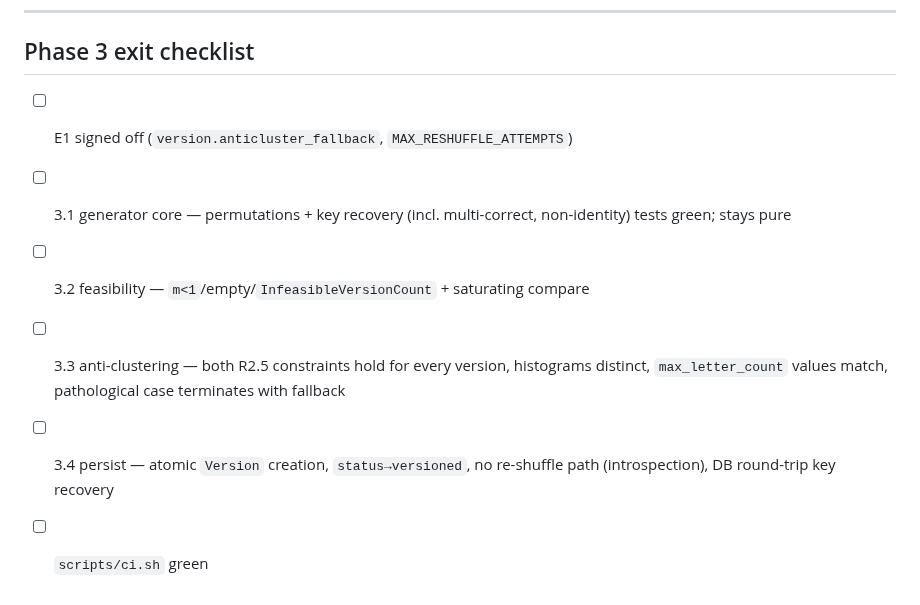
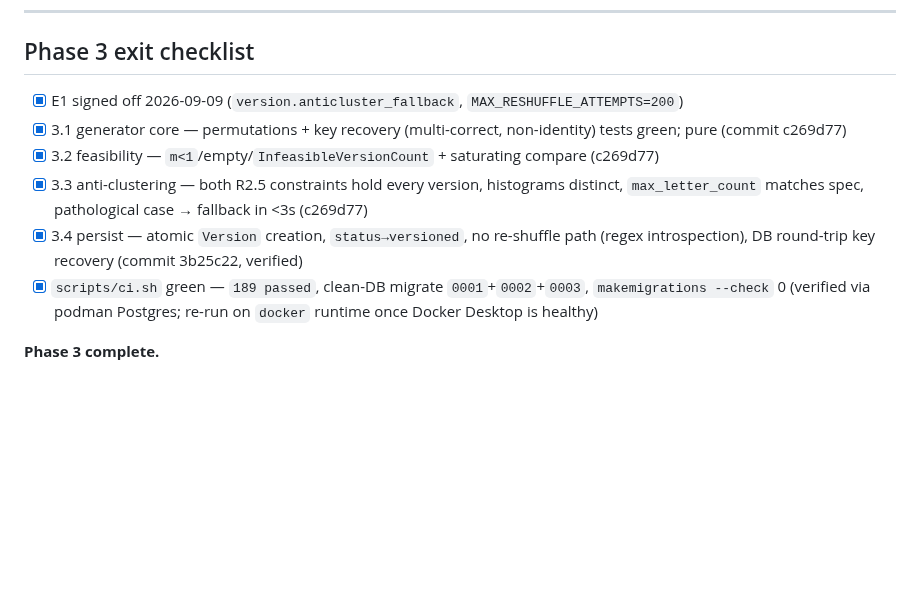
Before and after one commit to LHedi22/QuizApp, a Markdown page: docs/phases/phase-3.md, the part around the change. GitHub-like rendering; blank space fills up the shorter version.

Commit message:
phase-3: check off phase-3.md exit checklist
Co-Authored-By: Claude Sonnet 5 <noreply@anthropic.com>
Claude-Session: https://claude.ai/code/session_013Pkqk86dKgmyn6a11WEtZe

```diff
--- a/docs/phases/phase-3.md
+++ b/docs/phases/phase-3.md
@@ -197,13 +197,16 @@ fraction of a second, and small enough that the pathological case fails fast).
 
 ## Phase 3 exit checklist
 
-- [ ] E1 signed off (`version.anticluster_fallback`, `MAX_RESHUFFLE_ATTEMPTS`)
-- [ ] 3.1 generator core — permutations + key recovery (incl. multi-correct,
-      non-identity) tests green; stays pure
-- [ ] 3.2 feasibility — `m<1`/empty/`InfeasibleVersionCount` + saturating compare
-- [ ] 3.3 anti-clustering — both R2.5 constraints hold for every version, histograms
-      distinct, `max_letter_count` values match, pathological case terminates with
-      fallback
-- [ ] 3.4 persist — atomic `Version` creation, `status→versioned`, no re-shuffle
-      path (introspection), DB round-trip key recovery
-- [ ] `scripts/ci.sh` green
+- [x] E1 signed off 2026-09-09 (`version.anticluster_fallback`, `MAX_RESHUFFLE_ATTEMPTS=200`)
+- [x] 3.1 generator core — permutations + key recovery (multi-correct, non-identity)
+      tests green; pure  (commit c269d77)
+- [x] 3.2 feasibility — `m<1`/empty/`InfeasibleVersionCount` + saturating compare  (c269d77)
+- [x] 3.3 anti-clustering — both R2.5 constraints hold every version, histograms
+      distinct, `max_letter_count` matches spec, pathological case → fallback in <3s  (c269d77)
+- [x] 3.4 persist — atomic `Version` creation, `status→versioned`, no re-shuffle
+      path (regex introspection), DB round-trip key recovery  (commit 3b25c22, verified)
+- [x] `scripts/ci.sh` green — `189 passed`, clean-DB migrate `0001`+`0002`+`0003`,
+      `makemigrations --check` 0  (verified via podman Postgres; re-run on `docker`
+      runtime once Docker Desktop is healthy)
+
+**Phase 3 complete.**
```
